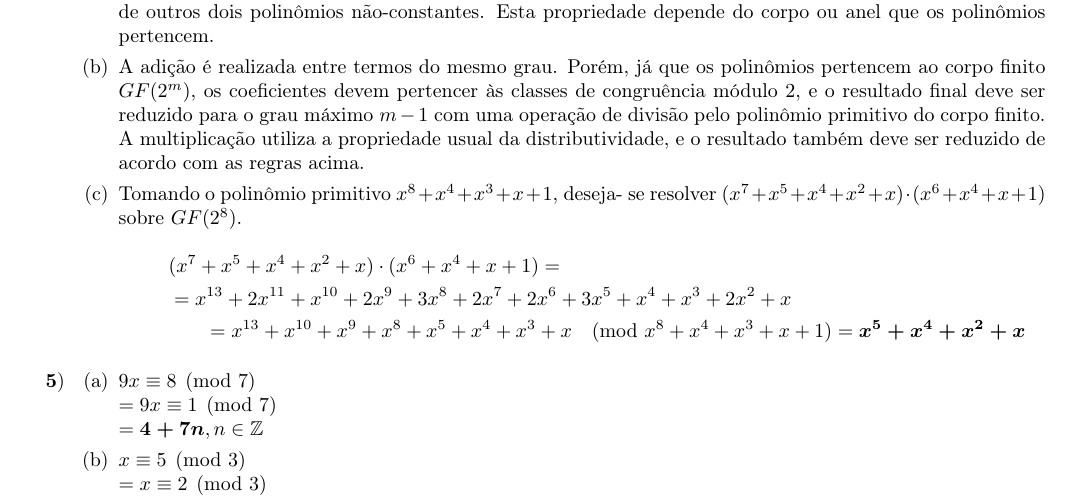
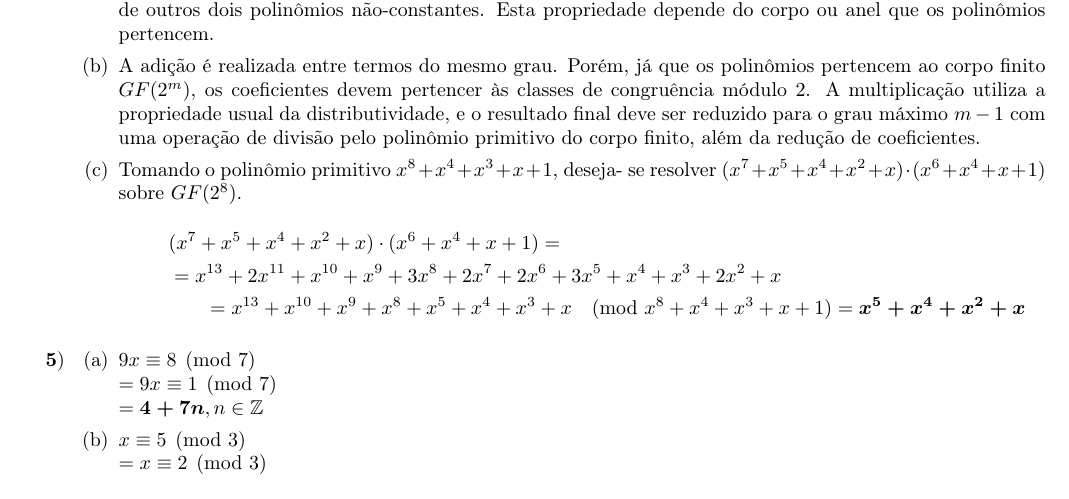
Before and after one commit to zambonin/alice-and-bob, a LaTeX document (ine5429_t5/ine5429_t5.tex): part of page 2 of 4, cut so that both start at the same text. Compiled offline with pdfLaTeX.

Commit message:
ine5429_t5: fixed small mistakes on finite field arithmetic

```diff
--- a/ine5429_t5/ine5429_t5.tex
+++ b/ine5429_t5/ine5429_t5.tex
@@ -180,19 +180,18 @@ ser fatorado para o produto de outros dois polinômios não-constantes. Esta
 propriedade depende do corpo ou anel que os polinômios pertencem.
 
 \item A adição é realizada entre termos do mesmo grau. Porém, já que os
-polinômios pertencem ao corpo finito $GF(2^m)$, os coeficientes devem
-pertencer às classes de congruência módulo $2$, e o resultado final deve ser
-reduzido para o grau máximo $m - 1$ com uma operação de divisão pelo polinômio
-primitivo do corpo finito. A multiplicação utiliza a propriedade usual da
-distributividade, e o resultado também deve ser reduzido de acordo com as
-regras acima.
+polinômios pertencem ao corpo finito $GF(2^m)$, os coeficientes devem pertencer
+às classes de congruência módulo $2$. A multiplicação utiliza a propriedade
+usual da distributividade, e o resultado final deve ser reduzido para o grau
+máximo $m - 1$ com uma operação de divisão pelo polinômio primitivo do corpo
+finito, além da redução de coeficientes.
 
 \item Tomando o polinômio primitivo $x^8 + x^4 + x^3 + x + 1$, deseja- se
 resolver $(x^7 + x^5 + x^4 + x^2 + x) \cdot (x^6 + x^4 + x + 1)$ sobre
 $GF(2^8)$.
 \begin{multline*}
 (x^7 + x^5 + x^4 + x^2 + x) \cdot (x^6 + x^4 + x + 1) = \\
-= x^{13} + 2x^{11} + x^{10} + 2x^9 + 3x^8 + 2x^7
+= x^{13} + 2x^{11} + x^{10} + x^9 + 3x^8 + 2x^7
 + 2x^6 + 3x^5 + x^4 + x^3 + 2x^2 + x \\
 = x^{13} + x^{10} + x^9 + x^8 + x^5 + x^4 + x^3 + x
 \pmod{x^8 + x^4 + x^3 + x + 1}
```
Also changed, not shown: ine5429_t5/ine5429_t5.pdf.
